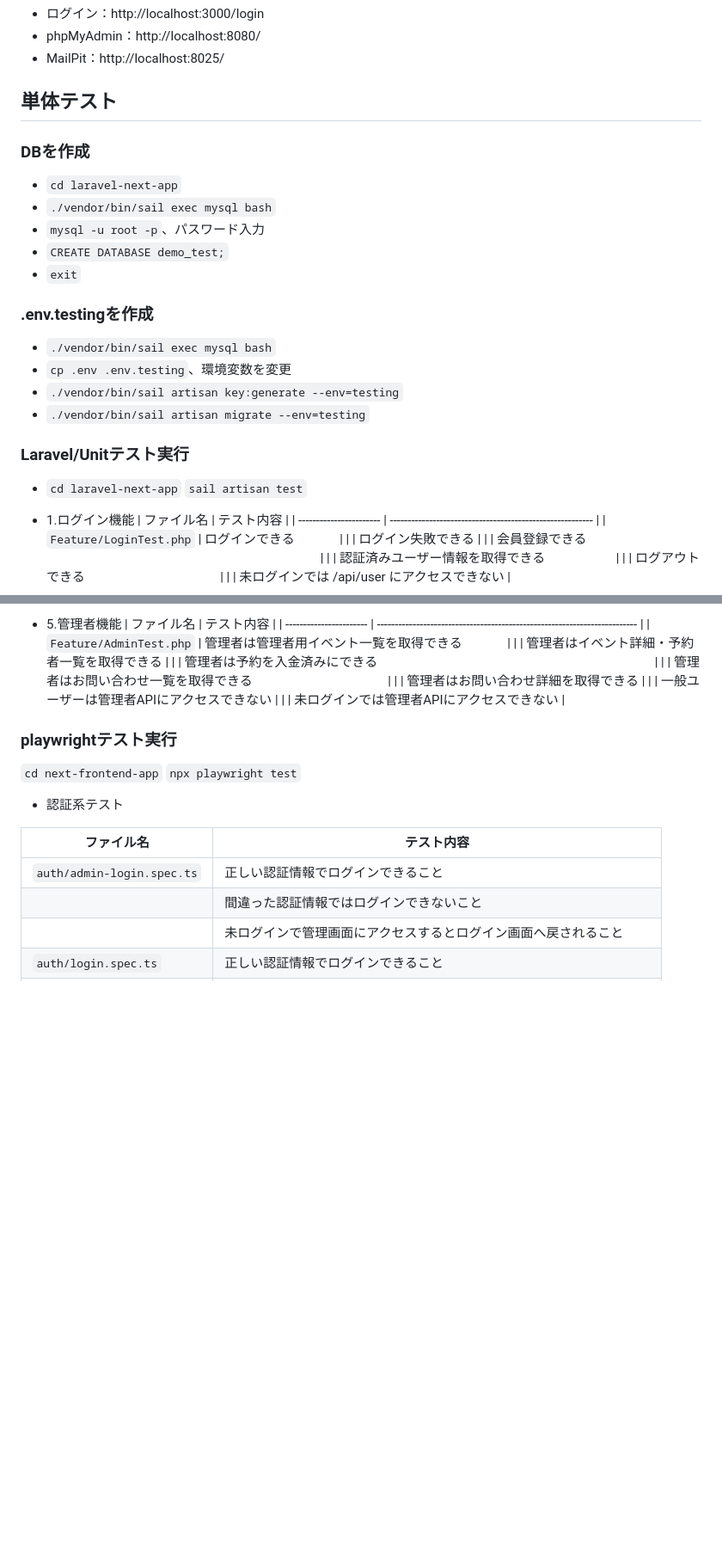
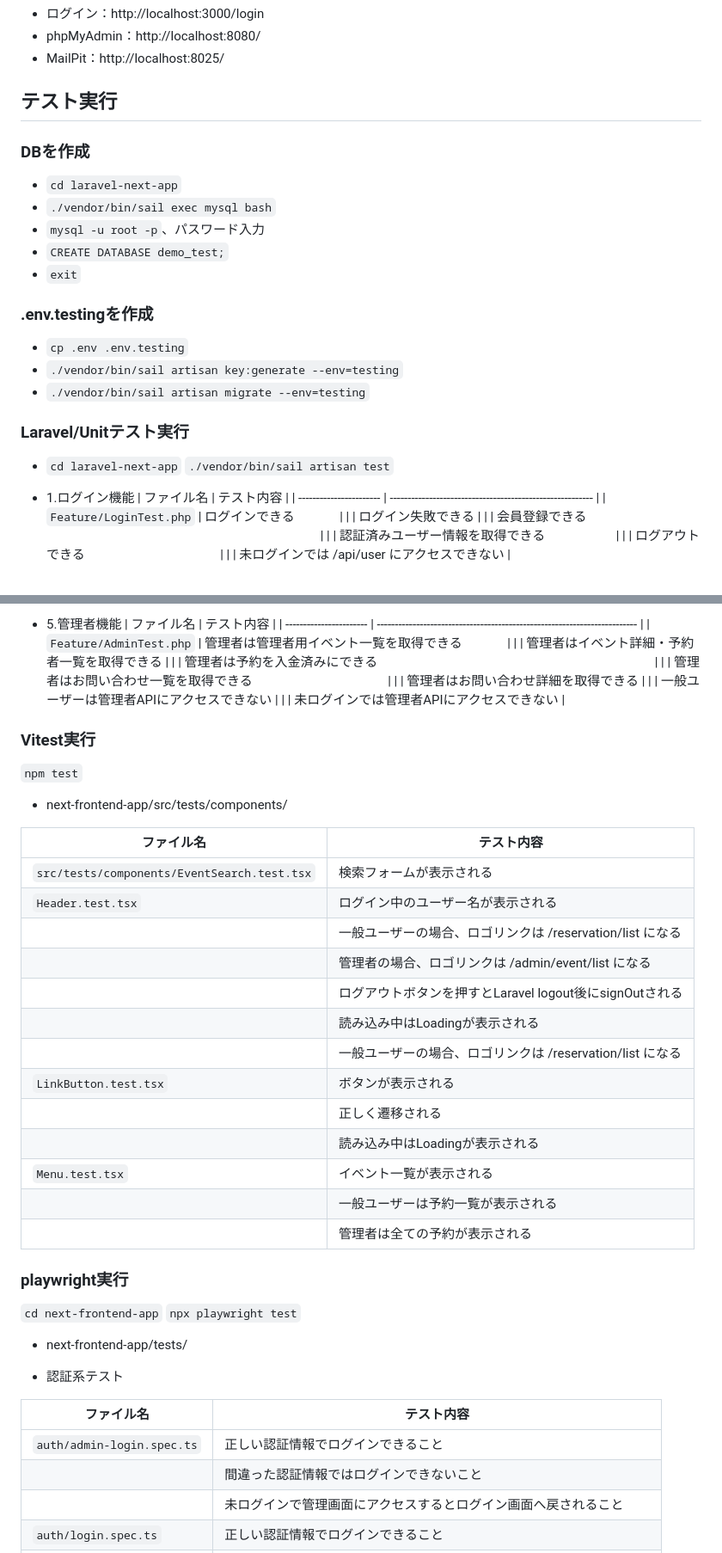
Before and after one commit to Nakama624/event-reservation-system, a Markdown page: README.md, 2 parts joined by grey strips. Shown at 86% size. Drawn GitHub-style; blank space fills up the shorter version.

```diff
--- a/README.md
+++ b/README.md
@@ -80,7 +80,7 @@ http://localhost:8025/
 - phpMyAdmin：http://localhost:8080/
 - MailPit：http://localhost:8025/
 
-## 単体テスト
+## テスト実行
 
 ### DBを作成
 
@@ -92,15 +92,14 @@ http://localhost:8025/
 
 ### .env.testingを作成
 
-- `./vendor/bin/sail exec mysql bash`
-- `cp .env .env.testing`、環境変数を変更
+- `cp .env .env.testing`
 - `./vendor/bin/sail artisan key:generate --env=testing`
 - `./vendor/bin/sail artisan migrate --env=testing`
 
 ### Laravel/Unitテスト実行
 
 - `cd laravel-next-app`
-  `sail artisan test`
+  `./vendor/bin/sail artisan test`
 
 - 1.ログイン機能
   | ファイル名 | テスト内容 |
@@ -152,10 +151,35 @@ http://localhost:8025/
   | | 一般ユーザーは管理者APIにアクセスできない |
   | | 未ログインでは管理者APIにアクセスできない |
 
-### playwrightテスト実行
+### Vitest実行
+`npm test`
+- next-frontend-app/src/tests/components/
+
+| ファイル名                 | テスト内容                                                         |
+| -------------------------- | ------------------------------------------------------------------ |
+| `src/tests/components/EventSearch.test.tsx` | 検索フォームが表示される                                 |
+| `Header.test.tsx`                        | ログイン中のユーザー名が表示される                           |
+|                            | 一般ユーザーの場合、ロゴリンクは /reservation/list になる     |
+|        | 管理者の場合、ロゴリンクは /admin/event/list になる                                 |
+|                            | ログアウトボタンを押すとLaravel logout後にsignOutされる                           |
+|                            | 読み込み中はLoadingが表示される |
+|                            | 一般ユーザーの場合、ロゴリンクは /reservation/list になる     |
+|`LinkButton.test.tsx`        | ボタンが表示される                                |
+|                            | 正しく遷移される                           |
+|                            | 読み込み中はLoadingが表示される |
+|`Menu.test.tsx`             | イベント一覧が表示される |
+|                            | 一般ユーザーは予約一覧が表示される |
+|                            | 管理者は全ての予約が表示される |
+
+
+
+
+### playwright実行
 
 `cd next-frontend-app`
 `npx playwright test`
+
+- next-frontend-app/tests/
 
 - 認証系テスト
 
```
